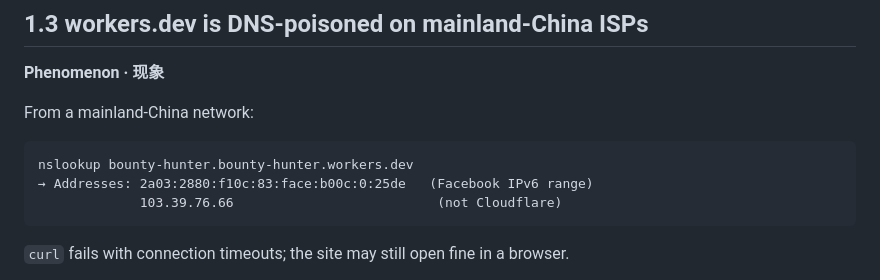
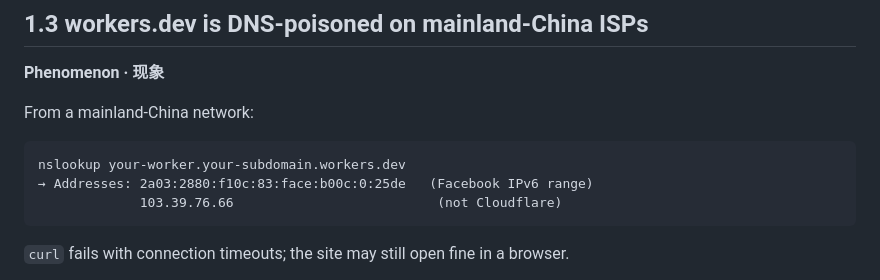
Before and after one commit to MicroHEROX/AI-Bounty-Hunter, a Markdown page: docs/solutions/01-deployment-and-domain.md, the part around the change. Rendered like a GitHub page.

Commit message:
Sanitize example hostname in solution doc (use placeholder)

````diff
--- a/docs/solutions/01-deployment-and-domain.md
+++ b/docs/solutions/01-deployment-and-domain.md
@@ -56,7 +56,7 @@ committed.
 From a mainland-China network:
 
 ```text
-nslookup bounty-hunter.bounty-hunter.workers.dev
+nslookup your-worker.your-subdomain.workers.dev
 → Addresses: 2a03:2880:f10c:83:face:b00c:0:25de   (Facebook IPv6 range)
              103.39.76.66                          (not Cloudflare)
 ```
````
